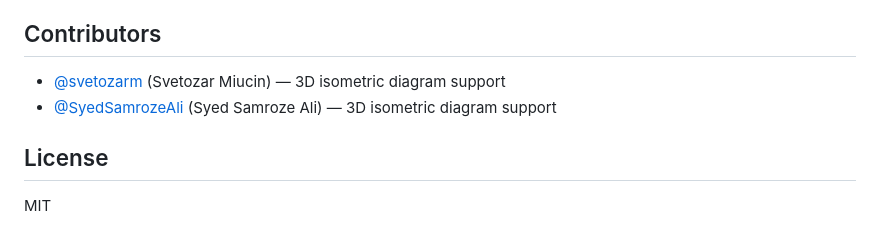
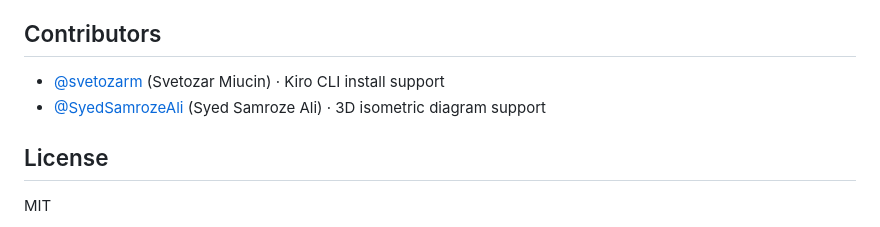
Before and after one commit to vidanov/aws-architecture-diagram-skill, a Markdown page: README.md, the part around the change. Drawn GitHub-style.

Commit message:
fix: correct contributor descriptions

```diff
--- a/README.md
+++ b/README.md
@@ -207,8 +207,8 @@ PRs welcome:
 
 ## Contributors
 
-- [@svetozarm](https://github.com/svetozarm) (Svetozar Miucin) — 3D isometric diagram support
-- [@SyedSamrozeAli](https://github.com/SyedSamrozeAli) (Syed Samroze Ali) — 3D isometric diagram support
+- [@svetozarm](https://github.com/svetozarm) (Svetozar Miucin) · Kiro CLI install support
+- [@SyedSamrozeAli](https://github.com/SyedSamrozeAli) (Syed Samroze Ali) · 3D isometric diagram support
 
 ## License
 
```
